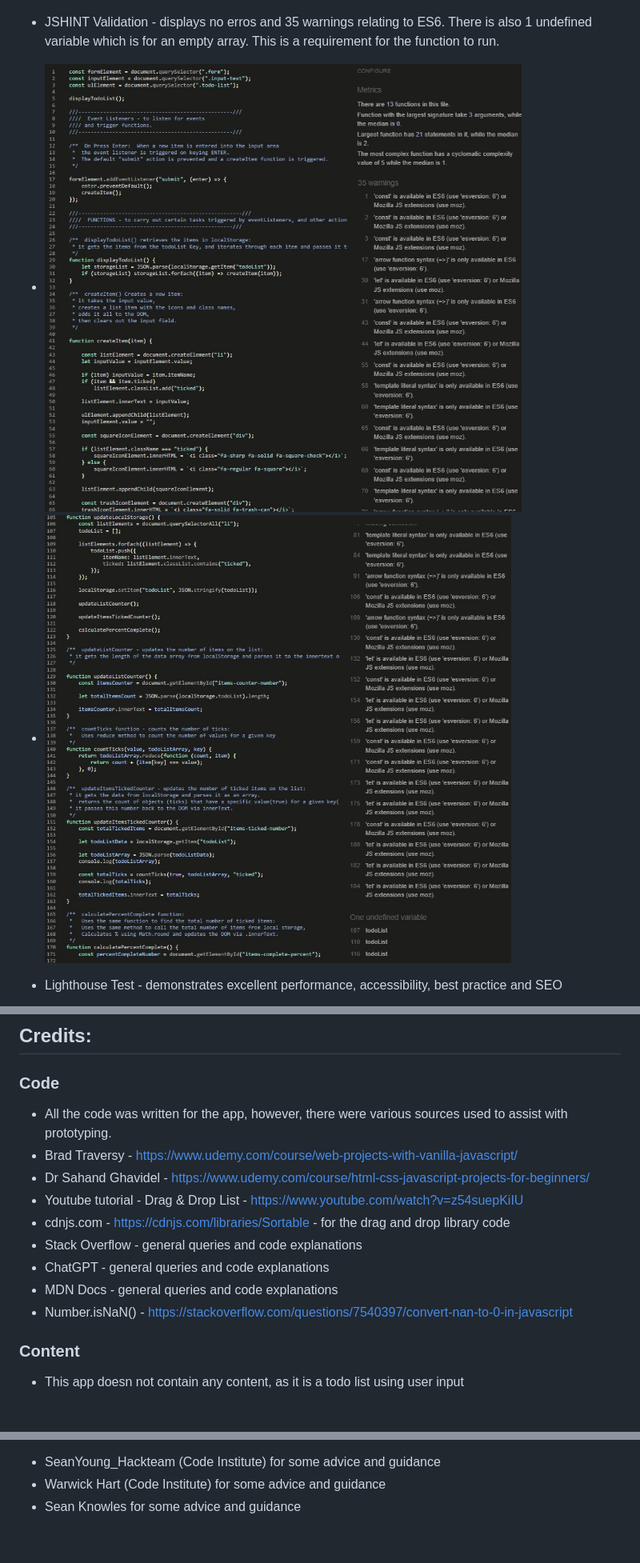
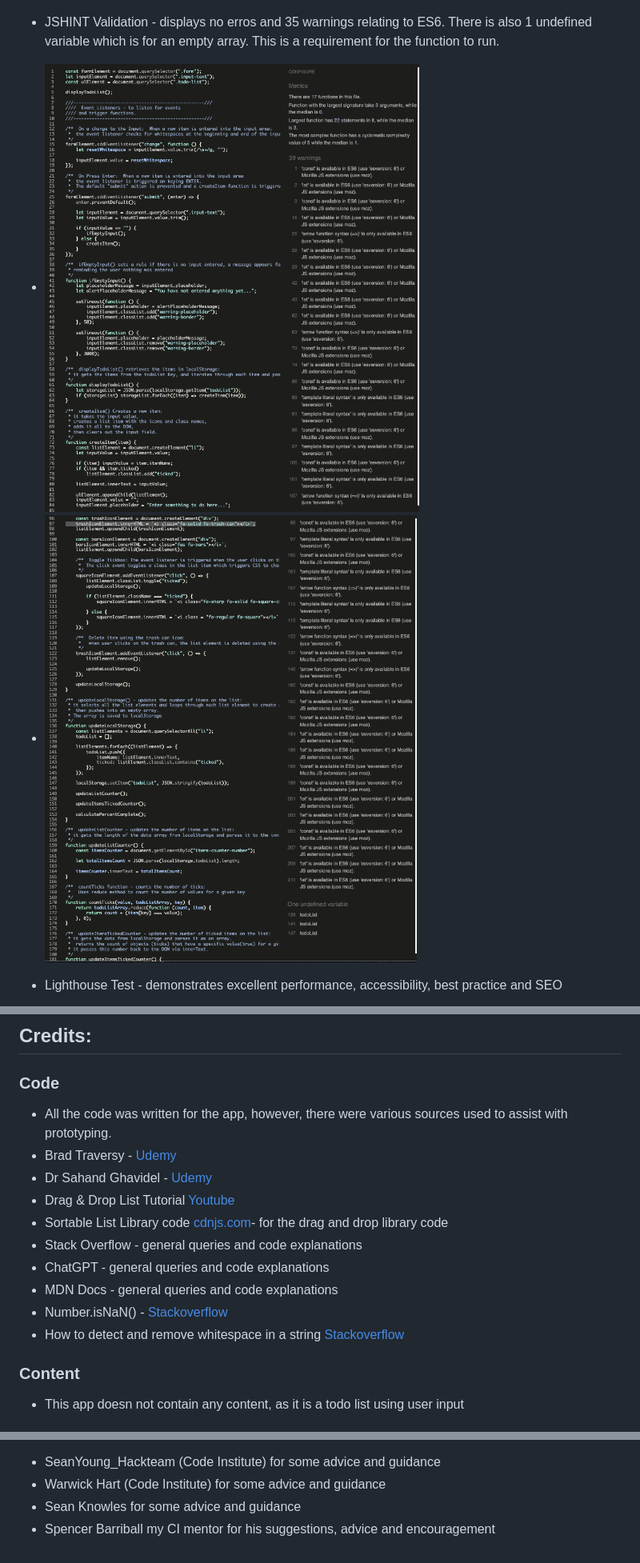
Before and after one commit to rstan-dev/P2-To-Doodly, a Markdown page: README.md, 3 parts joined by grey strips. Shown: that part at 80% size. GitHub-like rendering; pictures changed too: assets/documents/JSHint1.jpg (deleted), assets/documents/JSHint2.jpg (deleted), assets/documents/JSHint3.png (added).

```diff
--- a/README.md
+++ b/README.md
@@ -120,8 +120,8 @@ The following tests were performed on the app:
   * <img src="assets/documents/css-validation2.jpg">
 
   * JSHINT Validation - displays no erros and 35 warnings relating to ES6.  There is also 1 undefined variable which is for an empty array.  This is a requirement for the function to run.
-  * <img src="assets/documents/JSHint1.jpg">
-  * <img src="assets/documents/JSHint2.jpg">
+  * <img src="assets/documents/JSHint3.png">
+  * <img src="assets/documents/JSHint4.png">
 
   * Lighthouse Test - demonstrates excellent performance, accessibility, best practice and SEO
   * <img src="assets/documents/lighthouse-reportjpg.jpg">
@@ -157,14 +157,15 @@ The following tests were performed on the app:
   ### Code
 
   * All the code was written for the app, however, there were various sources used to assist with prototyping.
-  * Brad Traversy - https://www.udemy.com/course/web-projects-with-vanilla-javascript/
-  * Dr Sahand Ghavidel - https://www.udemy.com/course/html-css-javascript-projects-for-beginners/
-  * Youtube tutorial - Drag & Drop List - https://www.youtube.com/watch?v=z54suepKiIU
-  * cdnjs.com - https://cdnjs.com/libraries/Sortable - for the drag and drop library code
+  * Brad Traversy - [Udemy](https://www.udemy.com/course/web-projects-with-vanilla-javascript/)
+  * Dr Sahand Ghavidel - [Udemy](https://www.udemy.com/course/html-css-javascript-projects-for-beginners/)
+  * Drag & Drop List Tutorial [Youtube](https://www.youtube.com/watch?v=z54suepKiIU)
+  * Sortable List Library code [cdnjs.com](https://cdnjs.com/libraries/Sortable)- for the drag and drop library code
   * Stack Overflow - general queries and code explanations
   * ChatGPT - general queries and code explanations
   * MDN Docs - general queries and code explanations
-  * Number.isNaN() - https://stackoverflow.com/questions/7540397/convert-nan-to-0-in-javascript
+  * Number.isNaN() - [Stackoverflow](https://stackoverflow.com/questions/7540397/convert-nan-to-0-in-javascript)
+  * How to detect and remove whitespace in a string [Stackoverflow](https://stackoverflow.com/questions/10261986/how-to-detect-string-which-contains-only-spaces)
 
   ### Content
 
@@ -181,3 +182,4 @@ The following tests were performed on the app:
   * SeanYoung_Hackteam (Code Institute) for some advice and guidance
   * Warwick Hart (Code Institute) for some advice and guidance
   * Sean Knowles for some advice and guidance
+  * Spencer Barriball my CI mentor for his suggestions, advice and encouragement
```
